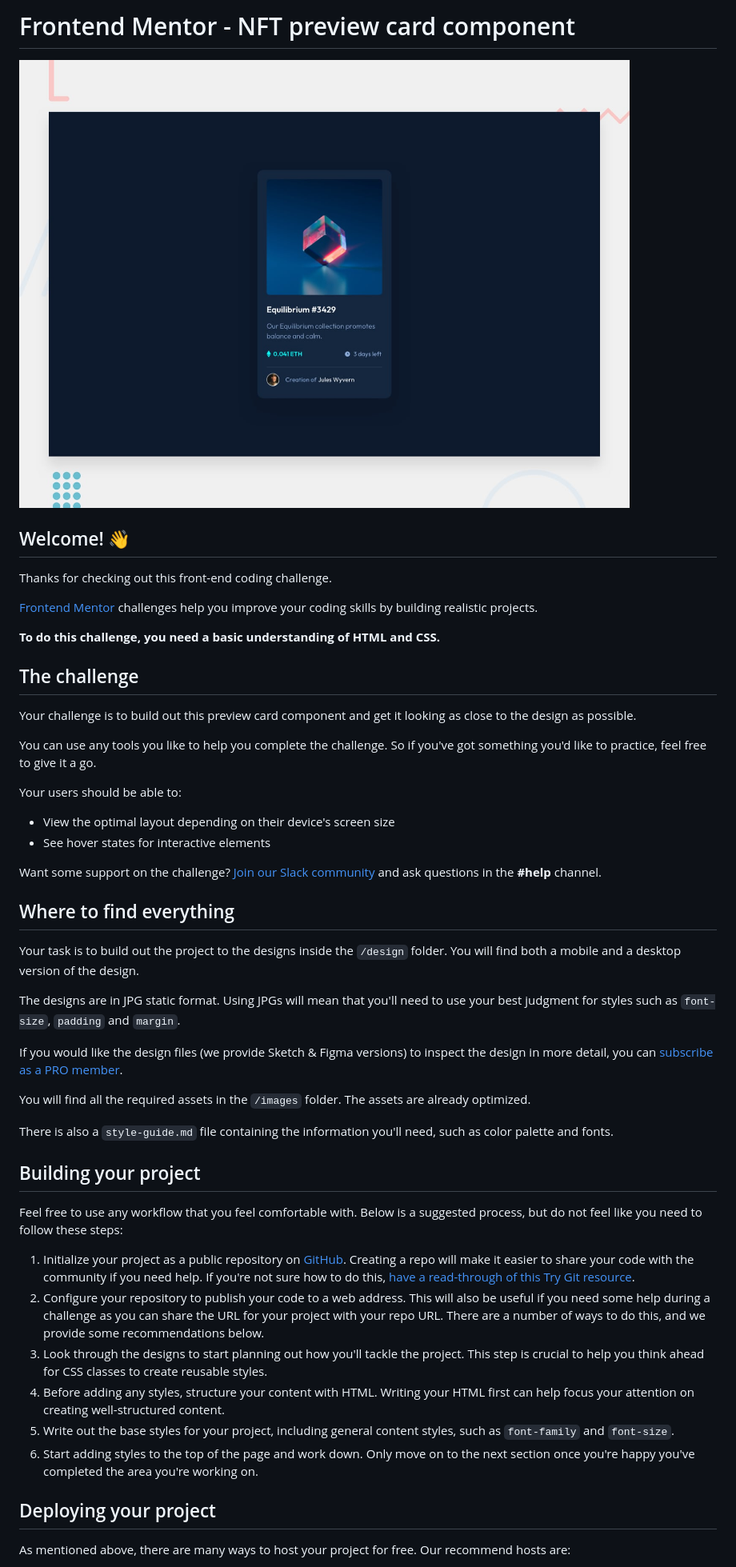
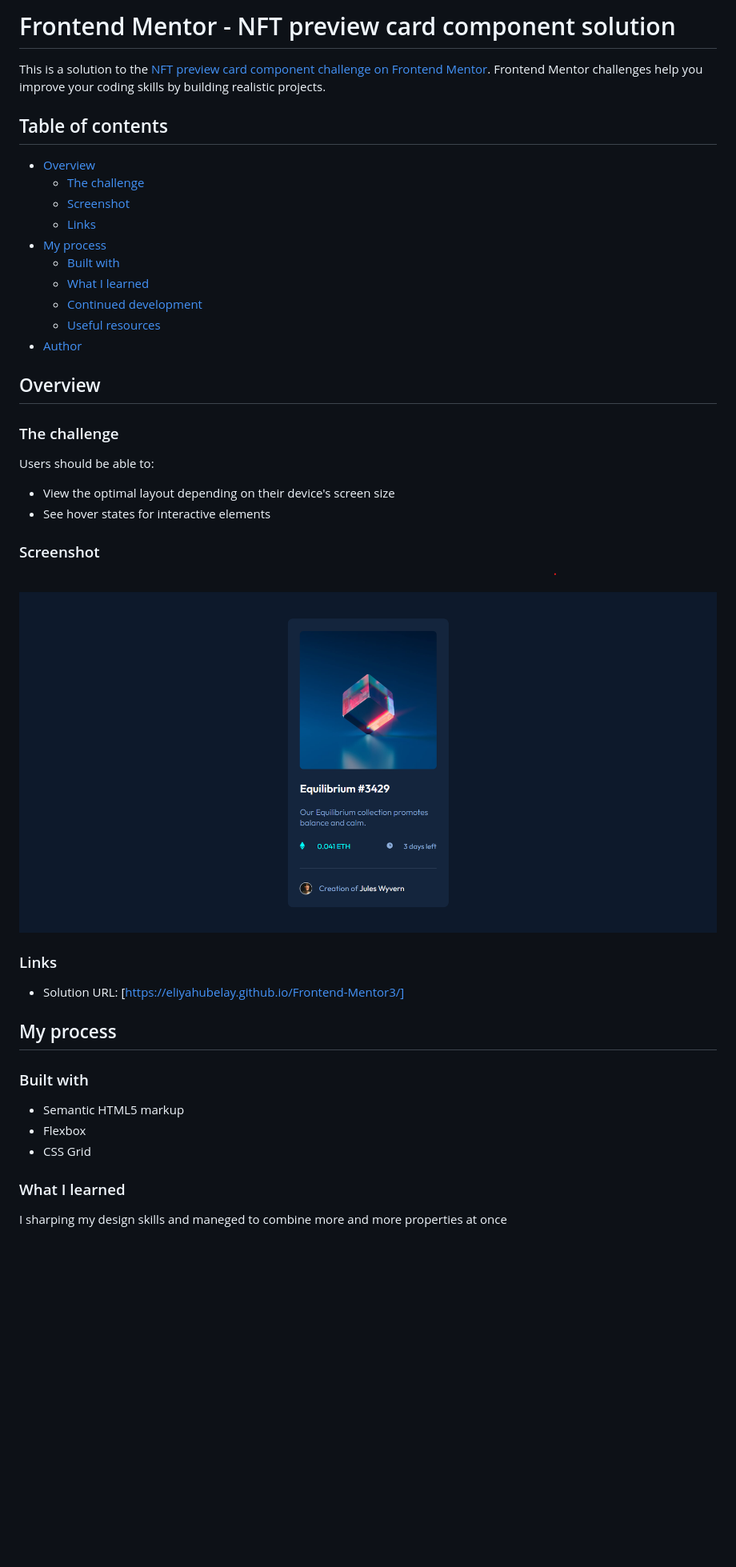
Before and after one commit to EliyahuBelay/Frontend-Mentor3, a Markdown page: README.md, the part around the change printed below. Shown: that part at 80% size. Rendered like a GitHub page; pictures changed too: images/Screenshot.png (added); blank space fills up the shorter version.

```diff
--- a/README.md
+++ b/README.md
@@ -1,52 +1,50 @@
-# Frontend Mentor - NFT preview card component
+# Frontend Mentor - NFT preview card component solution
 
-![Design preview for the NFT preview card component coding challenge](./design/desktop-preview.jpg)
+This is a solution to the [NFT preview card component challenge on Frontend Mentor](https://www.frontendmentor.io/challenges/nft-preview-card-component-SbdUL_w0U). Frontend Mentor challenges help you improve your coding skills by building realistic projects.
 
-## Welcome! 👋
+## Table of contents
 
-Thanks for checking out this front-end coding challenge.
+- [Overview](#overview)
+  - [The challenge](#the-challenge)
+  - [Screenshot](#screenshot)
+  - [Links](#links)
+- [My process](#my-process)
+  - [Built with](#built-with)
+  - [What I learned](#what-i-learned)
+  - [Continued development](#continued-development)
+  - [Useful resources](#useful-resources)
+- [Author](#author)
 
-[Frontend Mentor](https://www.frontendmentor.io) challenges help you improve your coding skills by building realistic projects.
 
-**To do this challenge, you need a basic understanding of HTML and CSS.**
+## Overview
 
-## The challenge
+### The challenge
 
-Your challenge is to build out this preview card component and get it looking as close to the design as possible.
-
-You can use any tools you like to help you complete the challenge. So if you've got something you'd like to practice, feel free to give it a go.
-
-Your users should be able to:
+Users should be able to:
 
 - View the optimal layout depending on their device's screen size
 - See hover states for interactive elements
 
-Want some support on the challenge? [Join our Slack community](https://www.frontendmentor.io/slack) and ask questions in the **#help** channel.
+### Screenshot
 
-## Where to find everything
+![screen shot of the project](./images/Screenshot.png)
 
-Your task is to build out the project to the designs inside the `/design` folder. You will find both a mobile and a desktop version of the design.
 
-The designs are in JPG static format. Using JPGs will mean that you'll need to use your best judgment for styles such as `font-size`, `padding` and `margin`.
+### Links
 
-If you would like the design files (we provide Sketch & Figma versions) to inspect the design in more detail, you can [subscribe as a PRO member](https://www.frontendmentor.io/pro).
+- Solution URL: [https://eliyahubelay.github.io/Frontend-Mentor3/]
 
-You will find all the required assets in the `/images` folder. The assets are already optimized.
+## My process
 
-There is also a `style-guide.md` file containing the information you'll need, such as color palette and fonts.
+### Built with
 
-## Building your project
+- Semantic HTML5 markup
+- Flexbox
+- CSS Grid
 
-Feel free to use any workflow that you feel comfortable with. Below is a suggested process, but do not feel like you need to follow these steps:
 
-1. Initialize your project as a public repository on [GitHub](https://github.com/). Creating a repo will make it easier to share your code with the community if you need help. If you're not sure how to do this, [have a read-through of this Try Git resource](https://try.github.io/).
-2. Configure your repository to publish your code to a web address. This will also be useful if you need some help during a challenge as you can share the URL for your project with your repo URL. There are a number of ways to do this, and we provide some recommendations below.
-3. Look through the designs to start planning out how you'll tackle the project. This step is crucial to help you think ahead for CSS classes to create reusable styles.
-4. Before adding any styles, structure your content with HTML. Writing your HTML first can help focus your attention on creating well-structured content.
-5. Write out the base styles for your project, including general content styles, such as `font-family` and `font-size`.
-6. Start adding styles to the top of the page and work down. Only move on to the next section once you're happy you've completed the area you're working on.
 
-## Deploying your project
+### What I learned
 
-As mentioned above, there are many ways to host your project for free. Our recommend hosts are:
+I sharping my design skills and maneged to combine more and more properties at once
 
```
Also changed, not shown: other parts of README.md (+15 -30 lines), README-template.md (deleted, +0 -111 lines), 2 other files.
